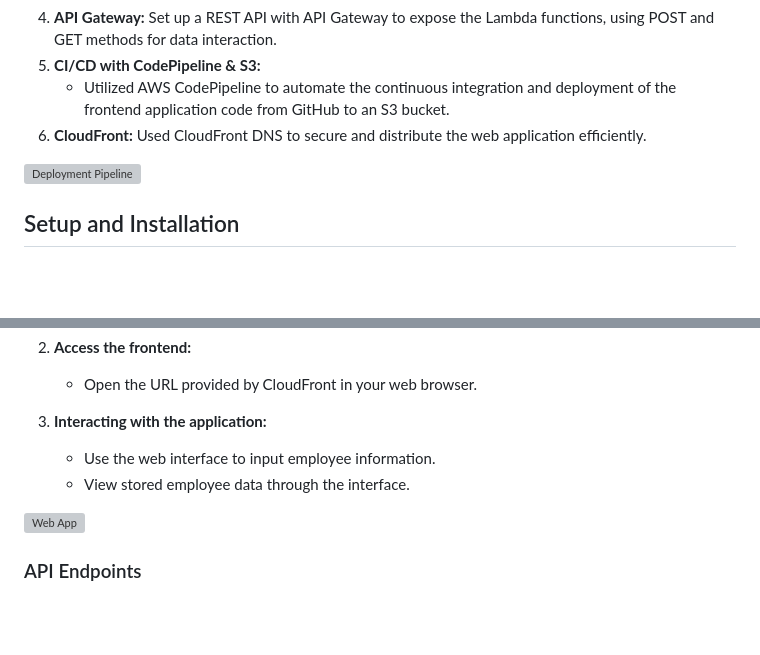
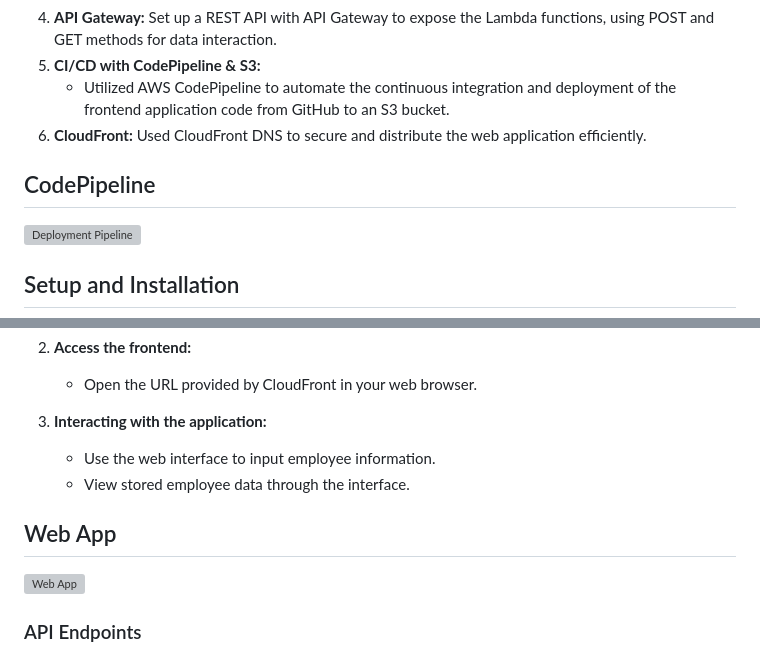
Before and after one commit to dominicnaatey/AWS-Serverless-App-Deployment, a Markdown page: README.md, 2 parts joined by grey strips. GitHub-like rendering; blank space fills up the shorter version; grey boxes are pictures that could not be loaded.

```diff
--- a/README.md
+++ b/README.md
@@ -47,6 +47,7 @@ The architecture consists of the following components:
    - Utilized AWS CodePipeline to automate the continuous integration and deployment of the frontend application code from GitHub to an S3 bucket.
 6. **CloudFront:** Used CloudFront DNS to secure and distribute the web application efficiently.
 
+## CodePipeline
 ![Deployment Pipeline](https://github.com/Dom7k/Employee-AWS-Serverless-App/blob/main/Images/deployment%20pipeline.png)
 
 ## Setup and Installation
@@ -86,6 +87,7 @@ The architecture consists of the following components:
     - Use the web interface to input employee information.
     - View stored employee data through the interface.
 
+## Web App
 ![Web App](https://github.com/Dom7k/Employee-AWS-Serverless-App/blob/main/Images/web%20app.png)
 
 ### API Endpoints
```
